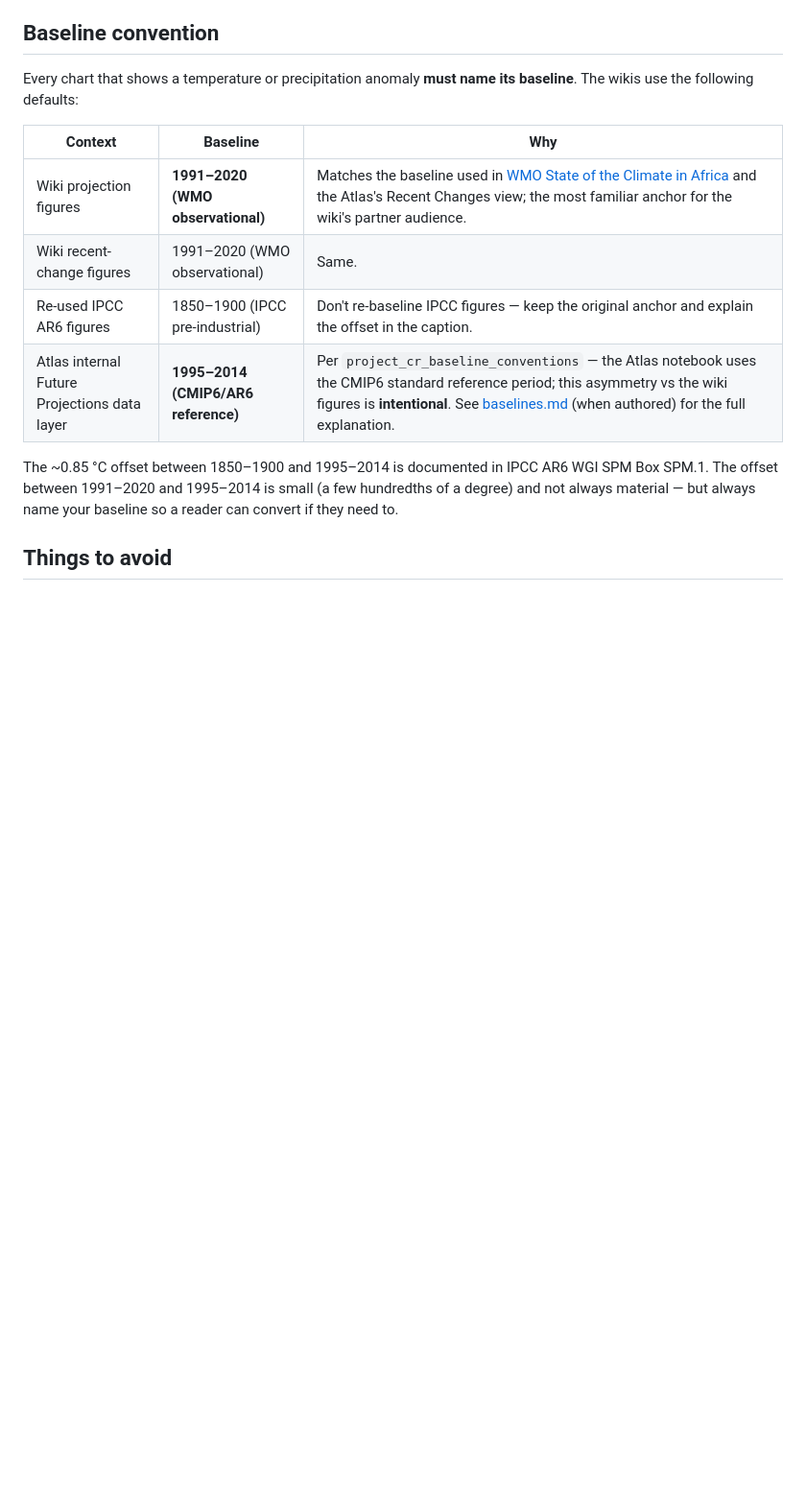
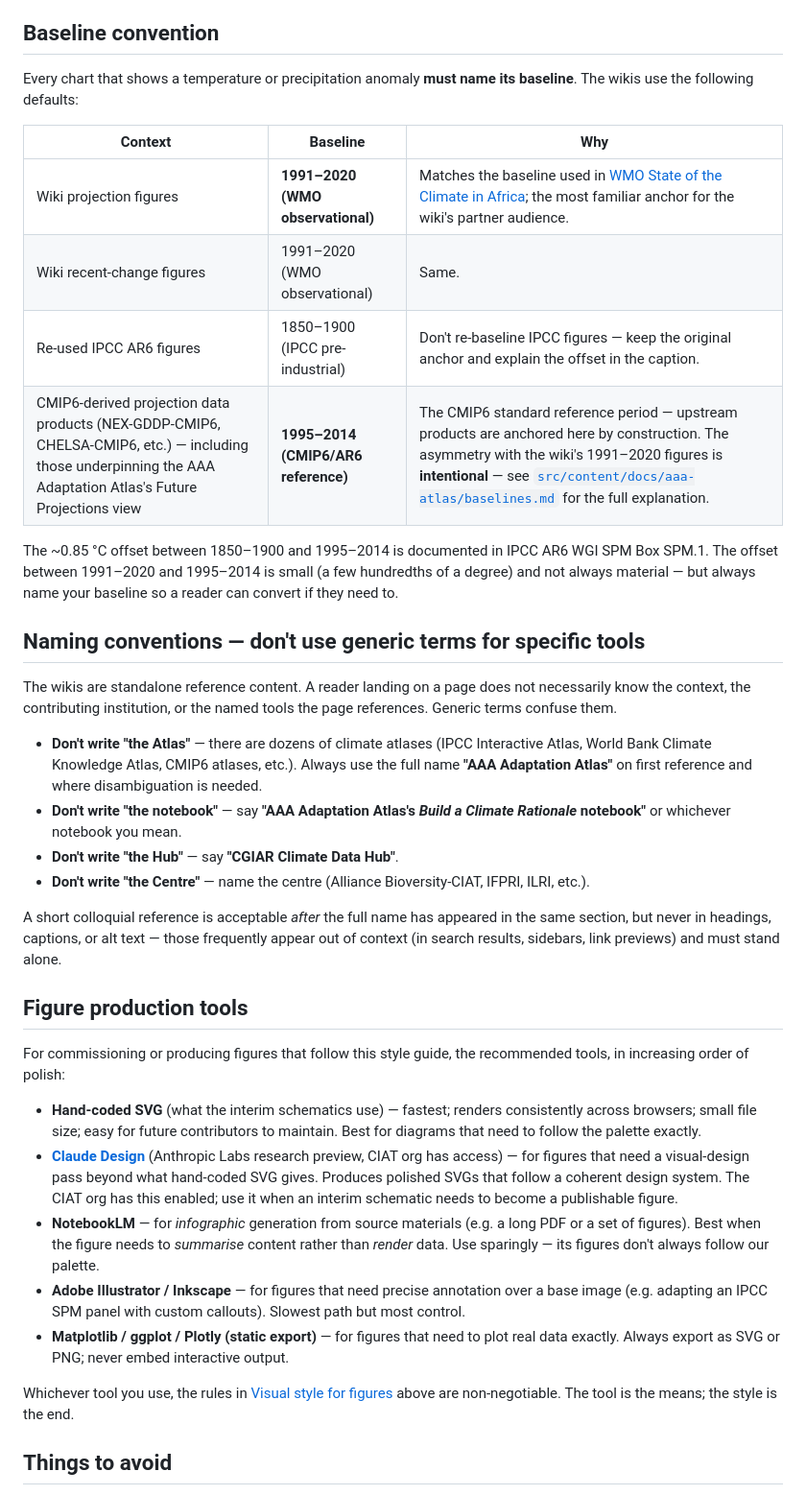
Before and after one commit to CGIAR-Climate-Data-Hub/cdh-wikis, a Markdown page: STYLE.md, the part around the change. Shown at 96% size. Rendered like a GitHub page; blank space fills up the shorter version.

Commit message:
style: codify naming conventions + figure production tools
New 'Naming conventions' section in STYLE.md: don't use bare 'Atlas',
'the notebook', 'the Hub', 'the Centre' in headings, captions, or alt
text — those appear out of context in search results, sidebars, and link
previews and must stand alone. Use full names: AAA Adaptation Atlas,
AAA Adaptation Atlas's Build a Climate Rationale notebook, CGIAR Climate
Data Hub, etc.

New 'Figure production tools' section: recommended paths in order of
polish — hand-coded SVG (interim schematics), Claude Design (CIAT org
has access), NotebookLM (infographics from source materials), Adobe
Illustrator / Inkscape (annotation over base images), Matplotlib /
ggplot for real-data plots. Whatever tool, the visual-style rules above
are non-negotiable.

Also: minor update to the baseline-convention table — drops a stale
colloquial reference to 'the Atlas's Recent Changes view' and uses
neutral language matching the wiki's new standalone framing.

```diff
--- a/STYLE.md
+++ b/STYLE.md
@@ -128,12 +128,35 @@ Every chart that shows a temperature or precipitation anomaly **must name its ba
 
 | Context | Baseline | Why |
 |---|---|---|
-| Wiki projection figures | **1991–2020 (WMO observational)** | Matches the baseline used in [WMO State of the Climate in Africa](https://wmo.int/publication-series/state-of-climate-africa-2024) and the Atlas's Recent Changes view; the most familiar anchor for the wiki's partner audience. |
+| Wiki projection figures | **1991–2020 (WMO observational)** | Matches the baseline used in [WMO State of the Climate in Africa](https://wmo.int/publication-series/state-of-climate-africa-2024); the most familiar anchor for the wiki's partner audience. |
 | Wiki recent-change figures | 1991–2020 (WMO observational) | Same. |
 | Re-used IPCC AR6 figures | 1850–1900 (IPCC pre-industrial) | Don't re-baseline IPCC figures — keep the original anchor and explain the offset in the caption. |
-| Atlas internal Future Projections data layer | **1995–2014 (CMIP6/AR6 reference)** | Per `project_cr_baseline_conventions` — the Atlas notebook uses the CMIP6 standard reference period; this asymmetry vs the wiki figures is **intentional**. See [baselines.md](src/content/docs/aaa-atlas/baselines.md) (when authored) for the full explanation. |
+| CMIP6-derived projection data products (NEX-GDDP-CMIP6, CHELSA-CMIP6, etc.) — including those underpinning the AAA Adaptation Atlas's Future Projections view | **1995–2014 (CMIP6/AR6 reference)** | The CMIP6 standard reference period — upstream products are anchored here by construction. The asymmetry with the wiki's 1991–2020 figures is **intentional** — see [`src/content/docs/aaa-atlas/baselines.md`](src/content/docs/aaa-atlas/baselines.md) for the full explanation. |
 
 The ~0.85 °C offset between 1850–1900 and 1995–2014 is documented in IPCC AR6 WGI SPM Box SPM.1. The offset between 1991–2020 and 1995–2014 is small (a few hundredths of a degree) and not always material — but always name your baseline so a reader can convert if they need to.
+
+## Naming conventions — don't use generic terms for specific tools
+
+The wikis are standalone reference content. A reader landing on a page does not necessarily know the context, the contributing institution, or the named tools the page references. Generic terms confuse them.
+
+- **Don't write "the Atlas"** — there are dozens of climate atlases (IPCC Interactive Atlas, World Bank Climate Knowledge Atlas, CMIP6 atlases, etc.). Always use the full name **"AAA Adaptation Atlas"** on first reference and where disambiguation is needed.
+- **Don't write "the notebook"** — say **"AAA Adaptation Atlas's *Build a Climate Rationale* notebook"** or whichever notebook you mean.
+- **Don't write "the Hub"** — say **"CGIAR Climate Data Hub"**.
+- **Don't write "the Centre"** — name the centre (Alliance Bioversity-CIAT, IFPRI, ILRI, etc.).
+
+A short colloquial reference is acceptable *after* the full name has appeared in the same section, but never in headings, captions, or alt text — those frequently appear out of context (in search results, sidebars, link previews) and must stand alone.
+
+## Figure production tools
+
+For commissioning or producing figures that follow this style guide, the recommended tools, in increasing order of polish:
+
+- **Hand-coded SVG** (what the interim schematics use) — fastest; renders consistently across browsers; small file size; easy for future contributors to maintain. Best for diagrams that need to follow the palette exactly.
+- **[Claude Design](https://claude.ai/design)** (Anthropic Labs research preview, CIAT org has access) — for figures that need a visual-design pass beyond what hand-coded SVG gives. Produces polished SVGs that follow a coherent design system. The CIAT org has this enabled; use it when an interim schematic needs to become a publishable figure.
+- **NotebookLM** — for *infographic* generation from source materials (e.g. a long PDF or a set of figures). Best when the figure needs to *summarise* content rather than *render* data. Use sparingly — its figures don't always follow our palette.
+- **Adobe Illustrator / Inkscape** — for figures that need precise annotation over a base image (e.g. adapting an IPCC SPM panel with custom callouts). Slowest path but most control.
+- **Matplotlib / ggplot / Plotly (static export)** — for figures that need to plot real data exactly. Always export as SVG or PNG; never embed interactive output.
+
+Whichever tool you use, the rules in [Visual style for figures](#visual-style-for-figures) above are non-negotiable. The tool is the means; the style is the end.
 
 ## Things to avoid
 
```
